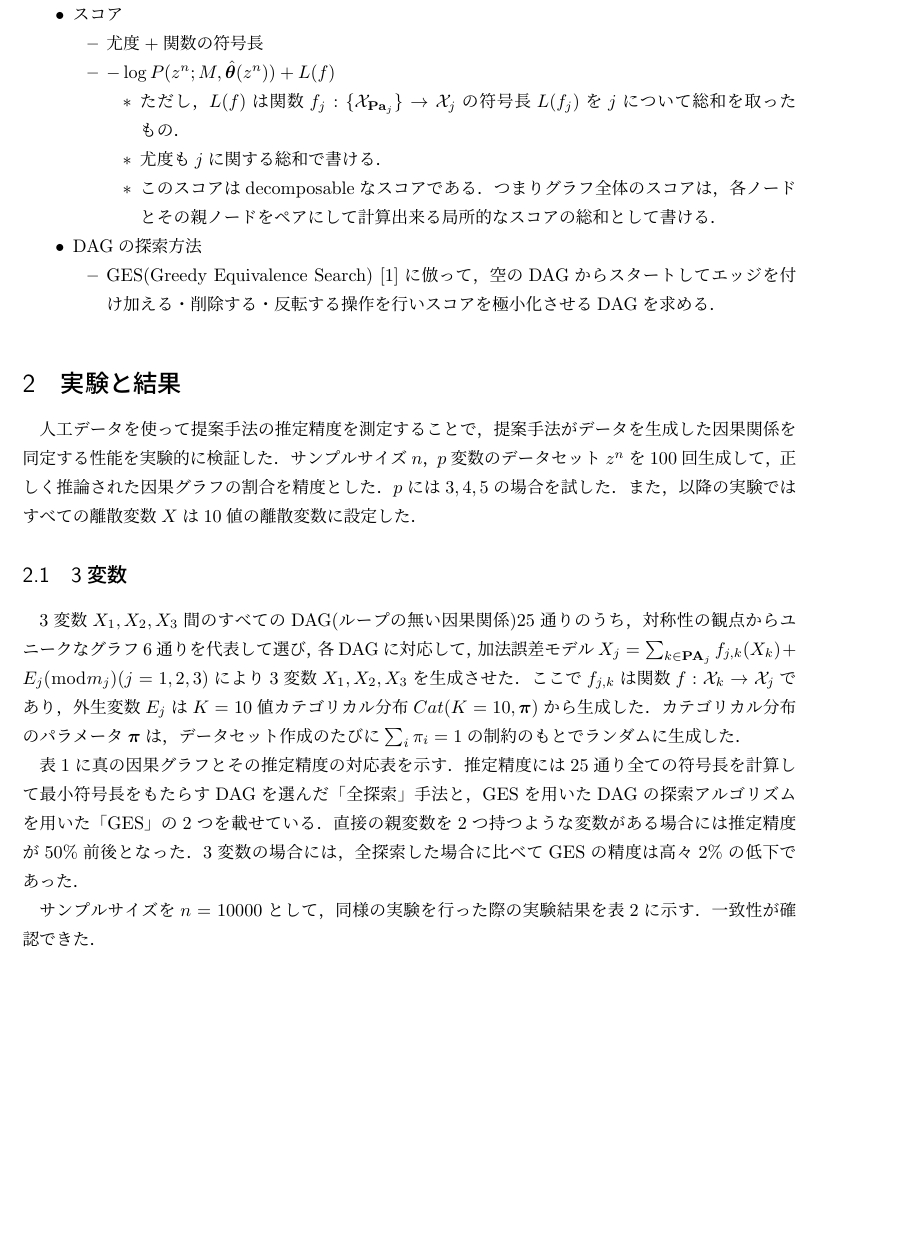
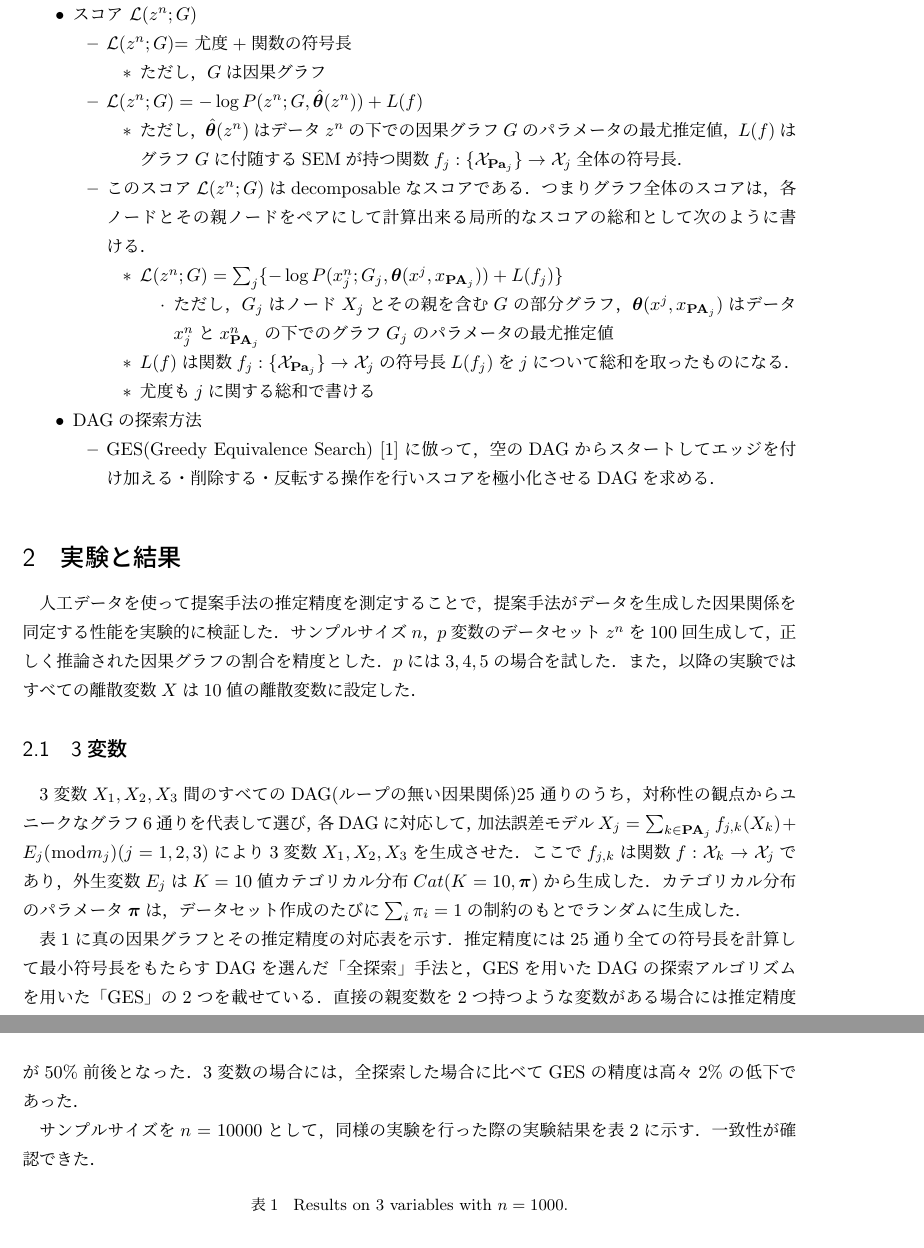
Before and after one commit to hiremasa/Multivariate_Causal_Discovery, a LaTeX document (report1.tex): part of page 1 of 4 before the commit and two parts of pages 1 and 2 of 4 after it, the two joined at a grey line, cut at the place of the change, the shorter picture padded with empty space. Compiled offline with pLaTeX and dvipdfmx.

Commit message:
Updates from Overleaf

```diff
--- a/report1.tex
+++ b/report1.tex
@@ -79,12 +79,18 @@
 \1 構造方程式モデル(SEM)
     \2 $X_j = f_j(X_{\textbf{PA}_j}) + E_j (\bmod m_j)$
         \3 だたし，$X_{\textbf{PA}_j}$は変数$X_j$の親変数，$E_j$は変数$X_j$の外生変数であり，変数$X_j$及び外生変数$E_j$は$m_j$値の離散変数とし，$f_j$は関数$f_j: \mathcal{X}_{\textbf{Pa}_{j}} \to \mathcal{X}_j$である．
-\1 スコア
-    \2 尤度+関数の符号長
-    \2 $- \log P(z^n; M, \hat{\bm{\theta}}(z^n)) + L(f)$
-        \3 ただし，$L(f)$は関数$f_j: \{\mathcal{X}_{\textbf{Pa}_{j}}\} \to \mathcal{X}_j$の符号長$L(f_j)$を$j$について総和を取ったもの．
-        \3 尤度も$j$に関する総和で書ける．
-        \3 このスコアはdecomposableなスコアである．つまりグラフ全体のスコアは，各ノードとその親ノードをペアにして計算出来る局所的なスコアの総和として書ける．
+\1 スコア $\mathcal{L}(z^n; G)$
+    \2 $\mathcal{L}(z^n; G)$= 尤度+関数の符号長
+        \3 ただし，$G$は因果グラフ
+    \2 $\mathcal{L}(z^n; G) = - \log P(z^n; G, \hat{\bm{\theta}}(z^n)) + L(f)$
+        \3 ただし，$ \hat{\bm{\theta}}(z^n)$はデータ$z^n$の下での因果グラフ$G$のパラメータの最尤推定値，$L(f)$はグラフ$G$に付随するSEMが持つ関数$f_j: \{\mathcal{X}_{\textbf{Pa}_{j}}\} \to \mathcal{X}_j$全体の符号長．
+    \2 このスコア$\mathcal{L}(z^n; G)$はdecomposableなスコアである．つまりグラフ全体のスコアは，各ノードとその親ノードをペアにして計算出来る局所的なスコアの総和として次のように書ける．
+        \3 $\mathcal{L}(z^n; G) = \sum_{j} \{- \log P(x_j^n; G_{j}, \bm{\theta}(x^j, x_{\textbf{PA}_j})) + L(f_j)\}$
+            \4 ただし，$G_j$はノード$X_j$とその親を含む$G$の部分グラフ，$\bm{\theta}(x^j, x_{\textbf{PA}_j})$はデータ$x_j^n$と$x_{\textbf{PA}_j}^n$の下でのグラフ$G_j$のパラメータの最尤推定値
+        \3 $L(f)$は関数$f_j: \{\mathcal{X}_{\textbf{Pa}_{j}}\} \to \mathcal{X}_j$の符号長$L(f_j)$を$j$について総和を取ったものになる．
+        \3 尤度も$j$に関する総和で書ける
+
+
 \1 DAGの探索方法
     \2 GES(Greedy Equivalence Search)\cite{hauser2012characterization}に倣って，空のDAGからスタートしてエッジを付け加える・削除する・反転する操作を行いスコアを極小化させるDAGを求める．
 \end{outline}
```
